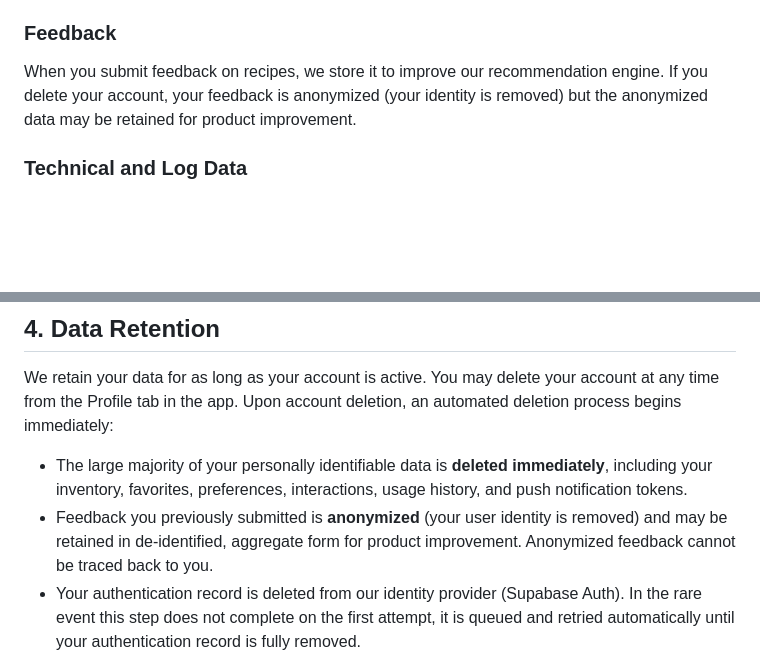
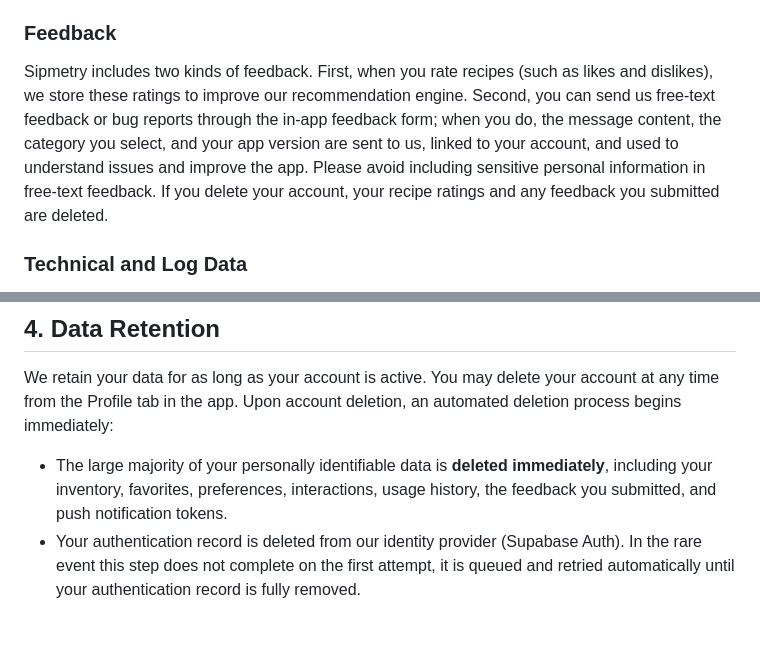
Before and after one commit to brok110/sipmetry-frontend, a Markdown page: docs/privacy.md, 2 parts joined by grey strips. Rendered like a GitHub page; blank space fills up the shorter version.

Commit message:
docs: disclose app feedback and unify deletion stance
§1 Feedback now covers both recipe ratings and free-text app feedback
(content/category/version, linked to account). §4 lists submitted feedback
under immediate deletion and removes the stale anonymization bullet (that
path is a deprecated endpoint with test-only residue). Ratings and feedback
are deleted on account deletion.

Co-Authored-By: Claude Opus 4.8 (1M context) <noreply@anthropic.com>

```diff
--- a/docs/privacy.md
+++ b/docs/privacy.md
@@ -28,7 +28,7 @@ Sipmetry accesses your device camera or photo library only when you choose to sc
 If you enable push notifications, we store your device's push token to send you relevant notifications such as low-stock alerts. You can disable notifications at any time through your device settings.
 
 ### Feedback
-When you submit feedback on recipes, we store it to improve our recommendation engine. If you delete your account, your feedback is anonymized (your identity is removed) but the anonymized data may be retained for product improvement.
+Sipmetry includes two kinds of feedback. First, when you rate recipes (such as likes and dislikes), we store these ratings to improve our recommendation engine. Second, you can send us free-text feedback or bug reports through the in-app feedback form; when you do, the message content, the category you select, and your app version are sent to us, linked to your account, and used to understand issues and improve the app. Please avoid including sensitive personal information in free-text feedback. If you delete your account, your recipe ratings and any feedback you submitted are deleted.
 
 ### Technical and Log Data
 When you use Sipmetry, our servers automatically receive and record certain technical information, including your IP address, request timestamps, and general device information (such as operating system and app version). This data is collected through standard server logs hosted on our infrastructure provider (Render) and is used solely for debugging, security monitoring, and service reliability. We do not use log data for advertising or behavioral profiling, and it is not linked to any third-party data for tracking purposes. Server logs are retained for approximately 30 days before being automatically purged by our hosting provider.
@@ -78,8 +78,7 @@ We do not use any advertising SDKs, analytics platforms, or cross-app tracking t
 
 We retain your data for as long as your account is active. You may delete your account at any time from the Profile tab in the app. Upon account deletion, an automated deletion process begins immediately:
 
-- The large majority of your personally identifiable data is **deleted immediately**, including your inventory, favorites, preferences, interactions, usage history, and push notification tokens.
-- Feedback you previously submitted is **anonymized** (your user identity is removed) and may be retained in de-identified, aggregate form for product improvement. Anonymized feedback cannot be traced back to you.
+- The large majority of your personally identifiable data is **deleted immediately**, including your inventory, favorites, preferences, interactions, usage history, the feedback you submitted, and push notification tokens.
 - Your authentication record is deleted from our identity provider (Supabase Auth). In the rare event this step does not complete on the first attempt, it is queued and retried automatically until your authentication record is fully removed.
 - If you have created shareable recipe links, those links are not tied to your profile after deletion and expire automatically after their fixed lifetime.
 - Server logs that may contain your IP address are retained for approximately 30 days before automatic purging. These logs are not linked to your deleted account and cannot be used to re-identify you.
```
